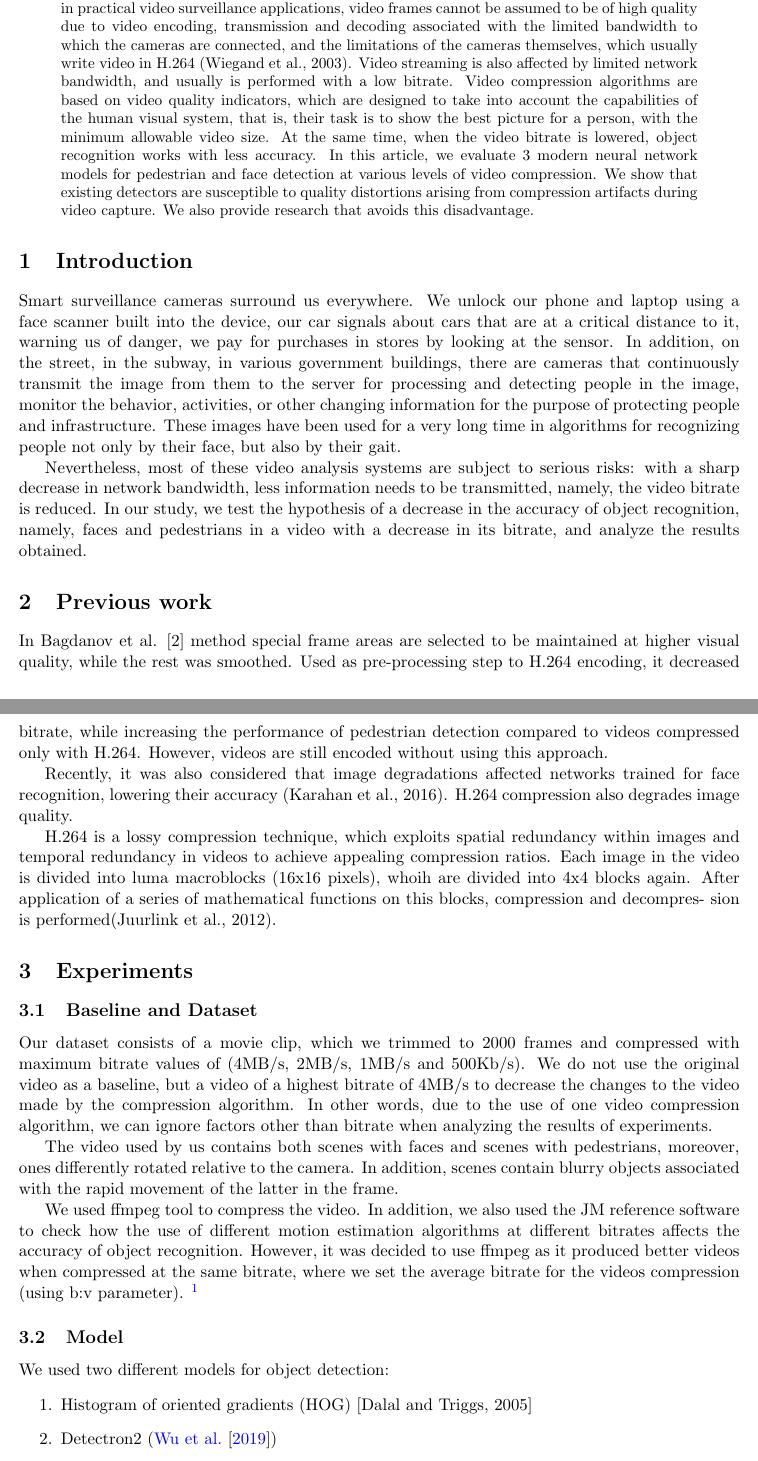
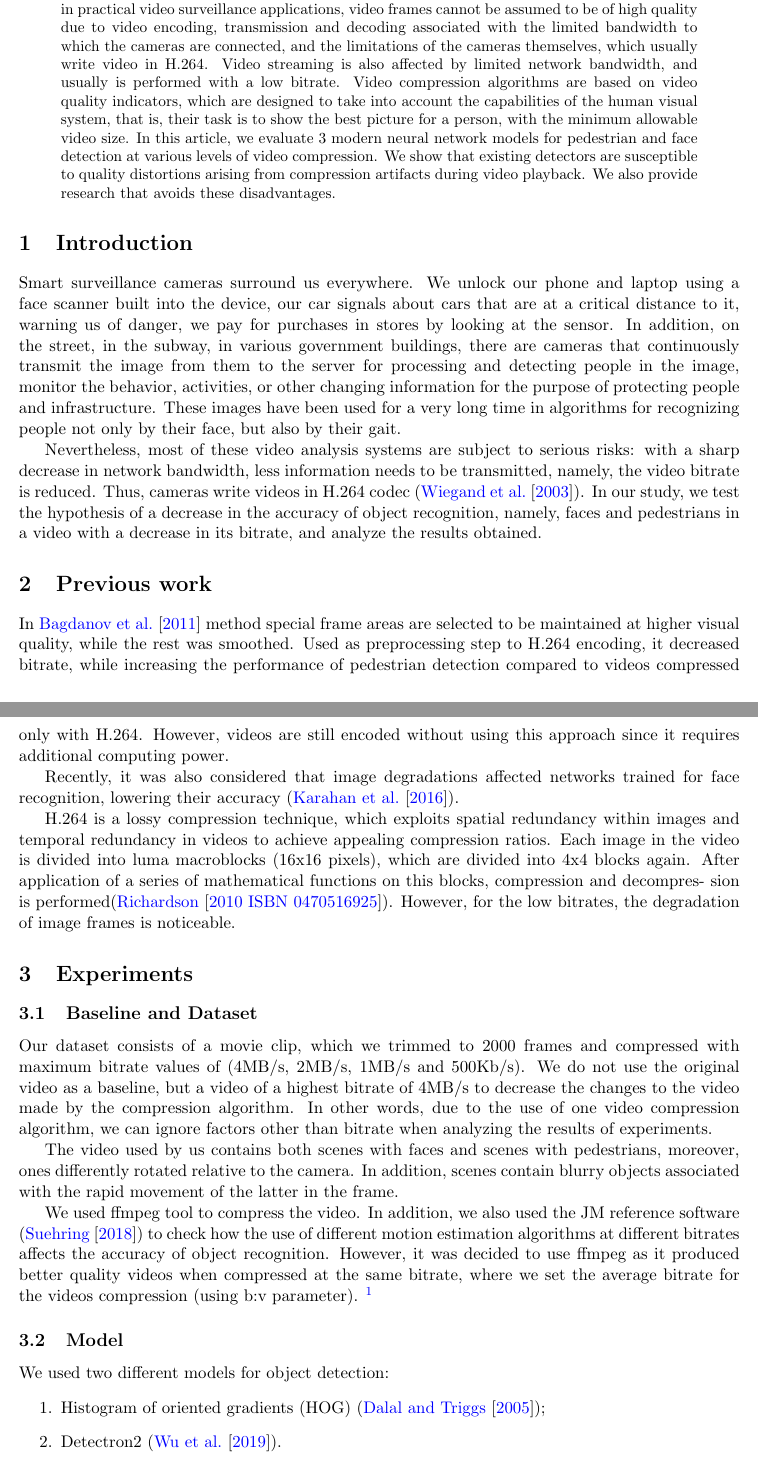
Before and after one commit to FedorIvachev/AdvancedMultimediaProject, a LaTeX paper (Report.tex, which reads references.bib): two parts of pages 1 and 2 of 7, joined at a grey line, cut so that both start at the same text. Compiled offline with pdfLaTeX.

Commit message:
Updates from Overleaf

```diff
--- a/Report.tex
+++ b/Report.tex
@@ -27,23 +27,23 @@
 \begin{abstract}
 
 
-Typically, visual intelligent systems are trained and tested on high quality datasets, however, in practical video surveillance applications, video frames cannot be assumed to be of high quality due to video encoding, transmission and decoding associated with the limited bandwidth to which the cameras are connected, and the limitations of the cameras themselves, which usually write video in H.264 (Wiegand et al., 2003). Video streaming is also affected by limited network bandwidth, and usually is performed with a low bitrate. Video compression algorithms are based on video quality indicators, which are designed to take into account the capabilities of the human visual system, that is, their task is to show the best picture for a person, with the minimum allowable video size. At the same time, when the video bitrate is lowered, object recognition works with less accuracy. In this article, we evaluate 3 modern neural network models for pedestrian and face detection at various levels of video compression. We show that existing detectors are susceptible to quality distortions arising from compression artifacts during video capture. We also provide research that avoids this disadvantage.
+Typically, visual intelligent systems are trained and tested on high quality datasets, however, in practical video surveillance applications, video frames cannot be assumed to be of high quality due to video encoding, transmission and decoding associated with the limited bandwidth to which the cameras are connected, and the limitations of the cameras themselves, which usually write video in H.264. Video streaming is also affected by limited network bandwidth, and usually is performed with a low bitrate. Video compression algorithms are based on video quality indicators, which are designed to take into account the capabilities of the human visual system, that is, their task is to show the best picture for a person, with the minimum allowable video size. In this article, we evaluate 3 modern neural network models for pedestrian and face detection at various levels of video compression. We show that existing detectors are susceptible to quality distortions arising from compression artifacts during video playback. We also provide research that avoids these disadvantages.
 \end{abstract}
 
 \section{Introduction}
 
 Smart surveillance cameras surround us everywhere. We unlock our phone and laptop using a face scanner built into the device, our car signals about cars that are at a critical distance to it, warning us of danger, we pay for purchases in stores by looking at the sensor. In addition, on the street, in the subway, in various government buildings, there are cameras that continuously transmit the image from them to the server for processing and detecting people in the image, monitor the behavior, activities, or other changing information for the purpose of protecting people and infrastructure. These images have been used for a very long time in algorithms for recognizing people not only by their face, but also by their gait.
 
-Nevertheless, most of these video analysis systems are subject to serious risks: with a sharp decrease in network bandwidth, less information needs to be transmitted, namely, the video bitrate is reduced. In our study, we test the hypothesis of a decrease in the accuracy of object recognition, namely, faces and pedestrians in a video with a decrease in its bitrate, and analyze the results obtained.
+Nevertheless, most of these video analysis systems are subject to serious risks: with a sharp decrease in network bandwidth, less information needs to be transmitted, namely, the video bitrate is reduced. Thus, cameras write videos in H.264 codec  (\cite{1218189}). In our study, we test the hypothesis of a decrease in the accuracy of object recognition, namely, faces and pedestrians in a video with a decrease in its bitrate, and analyze the results obtained.
 
 
 \section{Previous work}
 
-In Bagdanov et al. [2] method special frame areas are selected to be maintained at higher visual quality, while the rest was smoothed. Used as pre-processing step to H.264 encoding, it decreased bitrate, while increasing the performance of pedestrian detection compared to videos compressed only with H.264. However, videos are still encoded without using this approach.
+In \cite{inproceedings} method special frame areas are selected to be maintained at higher visual quality, while the rest was smoothed. Used as preprocessing step to H.264 encoding, it decreased bitrate, while increasing the performance of pedestrian detection compared to videos compressed only with H.264. However, videos are still encoded without using this approach since it requires additional computing power.
 
-Recently,  it was also considered that image degradations affected networks trained for face recognition, lowering their accuracy (Karahan et al., 2016). H.264 compression also degrades image quality.
+Recently,  it was also considered that image degradations affected networks trained for face recognition, lowering their accuracy (\cite{Karahan2016HowID}).
 
-H.264 is a lossy compression technique, which exploits spatial redundancy within images and temporal redundancy in videos to achieve appealing compression ratios. Each image in the video is divided into luma macroblocks (16x16 pixels), whoih are divided into 4x4 blocks again. After application of a series of mathematical functions on this blocks, compression and decompres- sion is performed(Juurlink et al., 2012).
+H.264 is a lossy compression technique, which exploits spatial redundancy within images and temporal redundancy in videos to achieve appealing compression ratios. Each image in the video is divided into luma macroblocks (16x16 pixels), which are divided into 4x4 blocks again. After application of a series of mathematical functions on this blocks, compression and decompres- sion is performed(\cite{h264}). However, for the low bitrates, the degradation of image frames is noticeable.
 
 \section{Experiments}
 
@@ -53,13 +53,13 @@ Our dataset consists of a movie clip, which we trimmed to 2000 frames and compre
 
 The video used by us contains both scenes with faces and scenes with pedestrians, moreover, ones differently rotated relative to the camera. In addition, scenes contain blurry objects associated with the rapid movement of the latter in the frame.
 
-We used ffmpeg tool to compress the video. In addition, we also used the JM reference software to check how the use of different motion estimation algorithms at different bitrates affects the accuracy of object recognition. However, it was decided to use ffmpeg as it produced better videos when compressed at the same bitrate, where we set the average bitrate for the videos compression (using b:v parameter). \footnote{Constant Rate Factor (CRF) also played a significant role in the compressed video quality, making the quality constant for each of the frames. In our tests, we set CRF values to 0, 25 and 50, which covers the range of available quality setting while using a defined maximum bitrate value. To keep the stream bitrate in a certain bounds, we set maximum rate to (2MB/s, 1MB/s and 500Kb/s) and buffer size to 4Mb/s, 2MB/s, 1MB/s and 500Kb/s. However, in the experiment, the resulted video bitrate could not be set to a contant value due to different scenes (including static and dynamic).}
+We used ffmpeg tool to compress the video. In addition, we also used the JM reference software (\cite{JM}) to check how the use of different motion estimation algorithms at different bitrates affects the accuracy of object recognition. However, it was decided to use ffmpeg as it produced better quality videos when compressed at the same bitrate, where we set the average bitrate for the videos compression (using b:v parameter). \footnote{Constant Rate Factor (CRF) also played a significant role in the compressed video quality, making the quality constant for each of the frames. In our tests, we set CRF values to 0, 25 and 50, which covers the range of available quality setting while using a defined maximum bitrate value. To keep the stream bitrate in a certain bounds, we set maximum rate to (2MB/s, 1MB/s and 500Kb/s) and buffer size to 4Mb/s, 2MB/s, 1MB/s and 500Kb/s. However, in the experiment, the resulted video bitrate could not be set to a contant value due to different scenes (including static and dynamic).}
 
 \subsection{Model}
 
 We used two different models for object detection:
 \begin{enumerate}
-    \item Histogram of oriented gradients (HOG) [Dalal and Triggs, 2005]
-    \item Detectron2 (\cite{wu2019detectron2})
+    \item Histogram of oriented gradients (HOG) (\cite{1467360});
+    \item Detectron2 (\cite{wu2019detectron2}).
 \end{enumerate}
 
--- a/references.bib
+++ b/references.bib
@@ -37,0 +43 @@ doi = {10.1007/s11263-009-0275-4}
+year = {2011},
@@ -37,0 +68 @@ doi = {10.1007/s11263-009-0275-4}
+  year =         {2018}
```
Also changed, not shown: Report.tex (2 more changed lines), references.bib (41 more changed lines).
